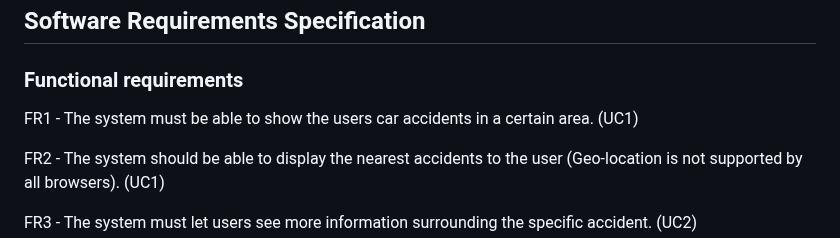
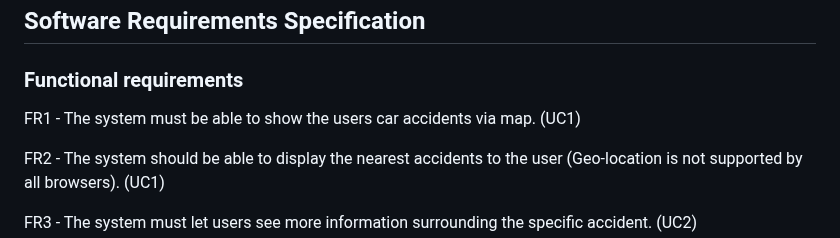
Before and after one commit to Max9889/trafficAccidents, a Markdown page: requirements.md, the part around the change. Drawn GitHub-style.

```diff
--- a/requirements.md
+++ b/requirements.md
@@ -60,7 +60,7 @@ Use Case Diagram:
 
 ## Software Requirements Specification
 ### Functional requirements
-FR1 - The system must be able to show the users car accidents in a certain area. (UC1)
+FR1 - The system must be able to show the users car accidents via map. (UC1)
 
 FR2 - The system should be able to display the nearest accidents to the user (Geo-location is not supported by all browsers). (UC1)
 
```
